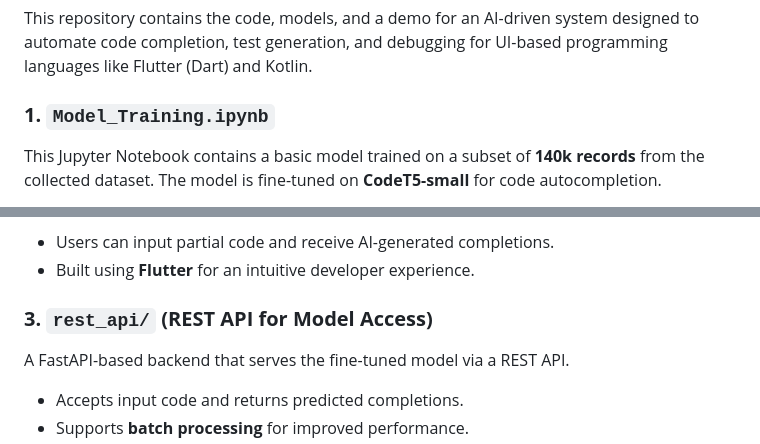
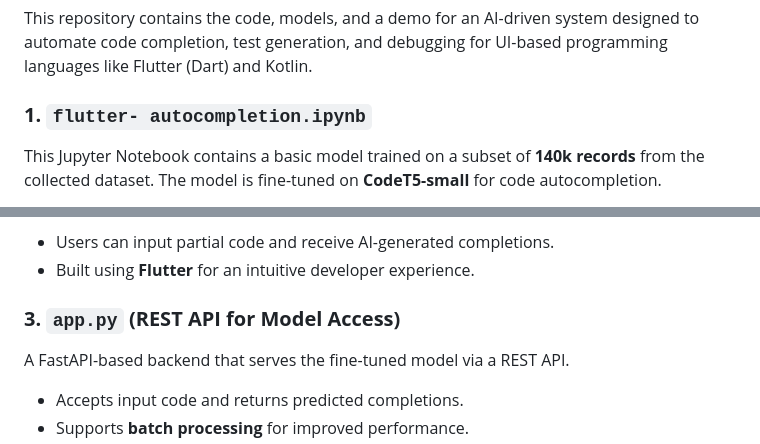
Before and after one commit to ckritk/Automating-UI-Development-with-AI-Driven-Code-Completion, a Markdown page: README.md, 2 parts joined by grey strips. Rendered like a GitHub page.

```diff
--- a/README.md
+++ b/README.md
@@ -3,7 +3,7 @@
 
 This repository contains the code, models, and a demo for an AI-driven system designed to automate code completion, test generation, and debugging for UI-based programming languages like Flutter (Dart) and Kotlin.
 
-### **1. `Model_Training.ipynb`**
+### **1. `flutter- autocompletion.ipynb`**
 This Jupyter Notebook contains a basic model trained on a subset of **140k records** from the collected dataset. The model is fine-tuned on **CodeT5-small** for code autocompletion.
 - The notebook demonstrates **data processing, tokenization, and model fine-tuning** for generating UI-related code snippets.
 - A full-scale model training on **CodeT5-base** using the entire dataset is planned for future iterations.
@@ -13,7 +13,7 @@ A simple UI to demonstrate the code generation capabilities of the fine-tuned mo
 - Users can input partial code and receive AI-generated completions.
 - Built using **Flutter** for an intuitive developer experience.
 
-### **3. `rest_api/` (REST API for Model Access)**
+### **3. `app.py` (REST API for Model Access)**
 A FastAPI-based backend that serves the fine-tuned model via a REST API.
 - Accepts input code and returns predicted completions.
 - Supports **batch processing** for improved performance.
```
